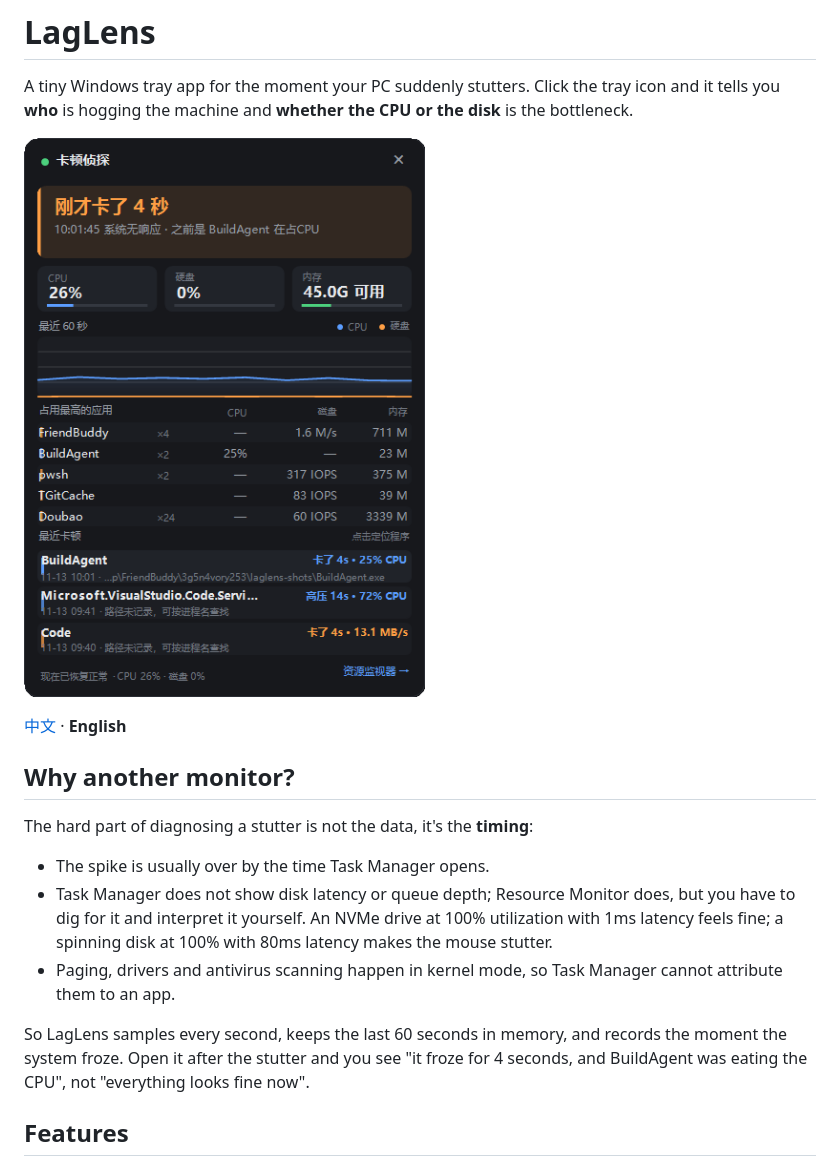
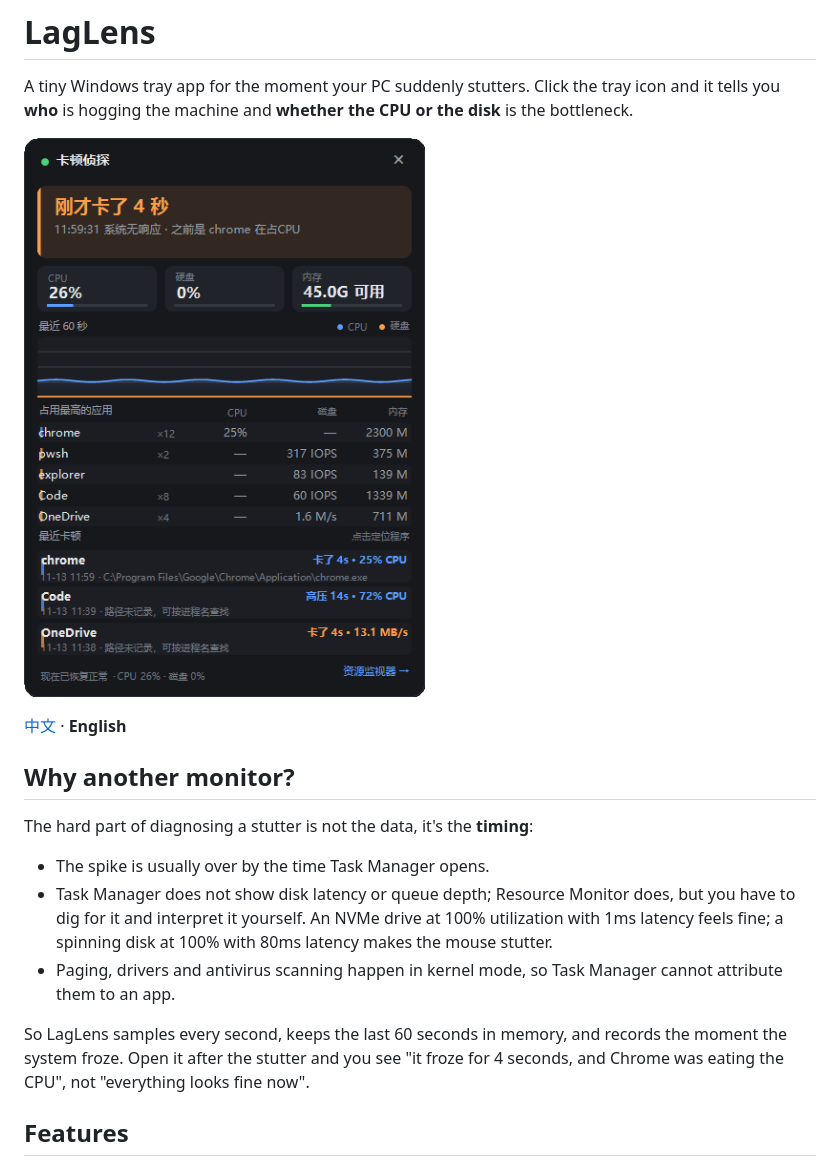
Before and after one commit to suboy1219/lag-lens, a Markdown page: README.en.md, the part around one of its changes. GitHub-like rendering; pictures changed too: docs/images/panel-freeze.png.

```diff
--- a/README.en.md
+++ b/README.en.md
@@ -14,7 +14,7 @@ The hard part of diagnosing a stutter is not the data, it's the **timing**:
 - Task Manager does not show disk latency or queue depth; Resource Monitor does, but you have to dig for it and interpret it yourself. An NVMe drive at 100% utilization with 1ms latency feels fine; a spinning disk at 100% with 80ms latency makes the mouse stutter.
 - Paging, drivers and antivirus scanning happen in kernel mode, so Task Manager cannot attribute them to an app.
 
-So LagLens samples every second, keeps the last 60 seconds in memory, and records the moment the system froze. Open it after the stutter and you see "it froze for 4 seconds, and BuildAgent was eating the CPU", not "everything looks fine now".
+So LagLens samples every second, keeps the last 60 seconds in memory, and records the moment the system froze. Open it after the stutter and you see "it froze for 4 seconds, and Chrome was eating the CPU", not "everything looks fine now".
 
 ## Features
 
```
Also changed, not shown: other parts of README.en.md (+1 -1 lines), README.md (+1 -1 lines), docs/images/panel-cpu.png, docs/images/panel-disk.png.
